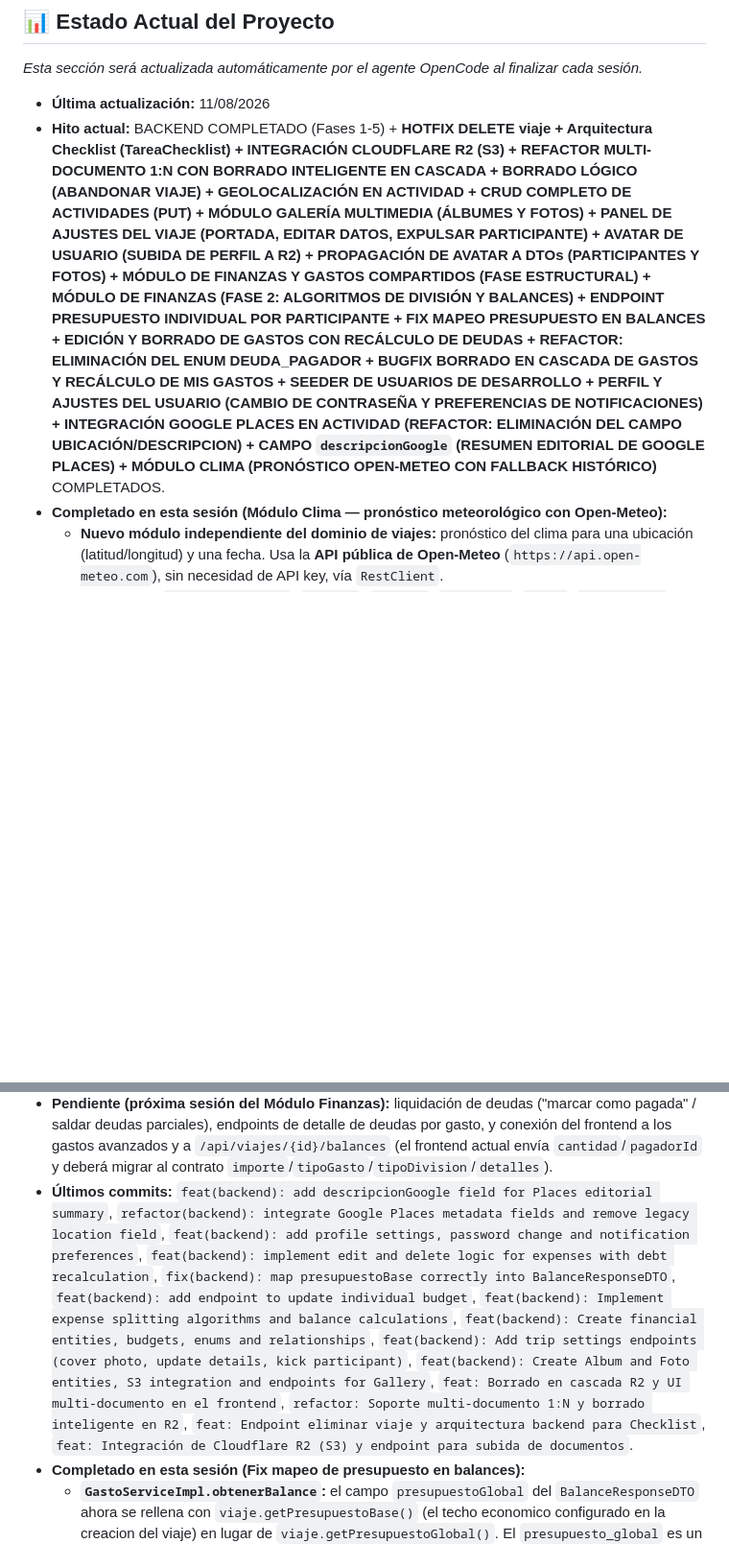
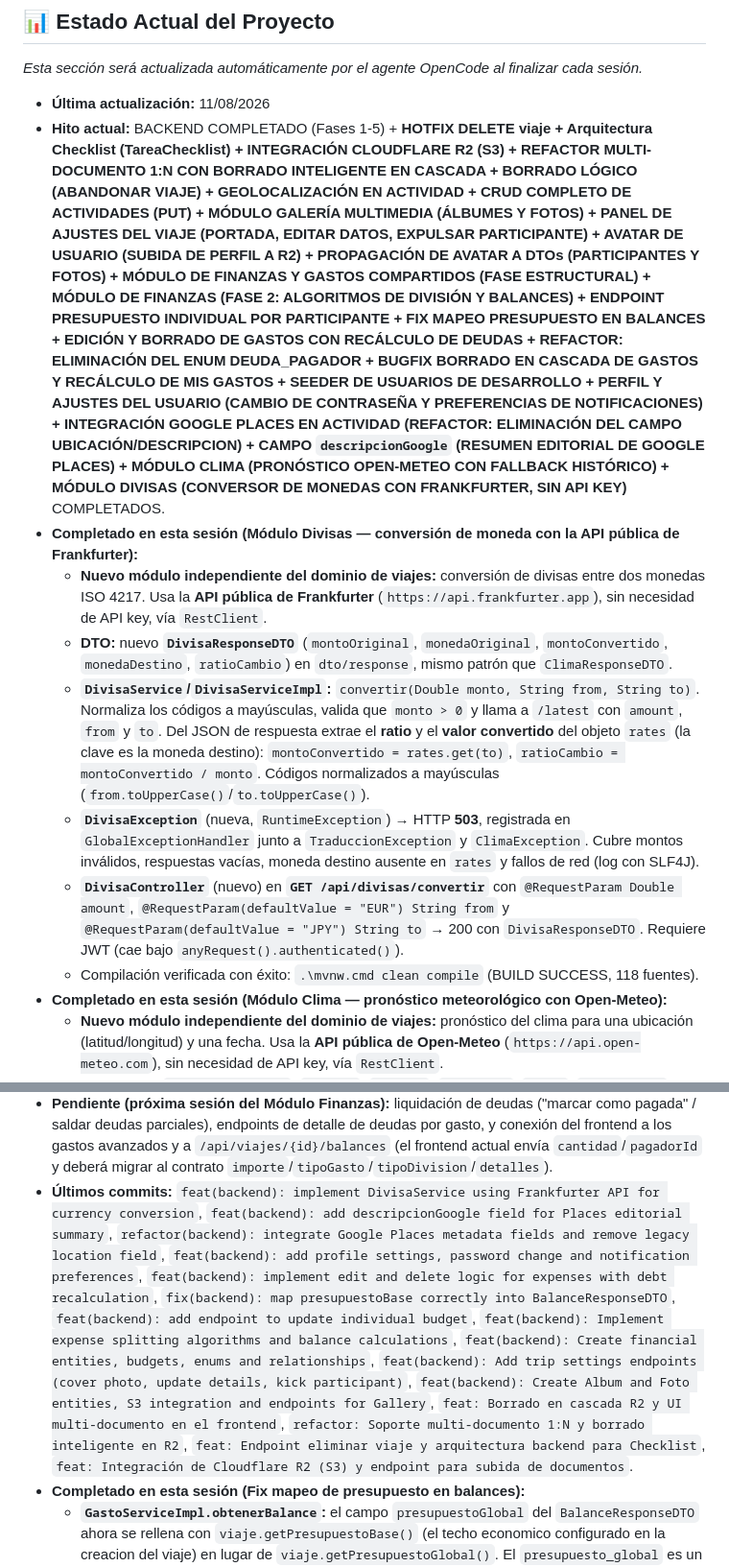
Before and after one commit to JMCode91/viajes-app, a Markdown page: backend/AGENTS.md, 2 parts joined by grey strips. Shown at 96% size. Drawn GitHub-style; blank space fills up the shorter version.

Commit message:
docs(backend): update AGENTS.md with Divisa module session

```diff
--- a/backend/AGENTS.md
+++ b/backend/AGENTS.md
@@ -46,7 +46,14 @@ Desarrollo de una aplicación web de gestión integral de viajes enfocada estric
 *Esta sección será actualizada automáticamente por el agente OpenCode al finalizar cada sesión.*
 
 - **Última actualización:** 11/08/2026
-- **Hito actual:** BACKEND COMPLETADO (Fases 1-5) + **HOTFIX DELETE viaje + Arquitectura Checklist (TareaChecklist) + INTEGRACIÓN CLOUDFLARE R2 (S3) + REFACTOR MULTI-DOCUMENTO 1:N CON BORRADO INTELIGENTE EN CASCADA + BORRADO LÓGICO (ABANDONAR VIAJE) + GEOLOCALIZACIÓN EN ACTIVIDAD + CRUD COMPLETO DE ACTIVIDADES (PUT) + MÓDULO GALERÍA MULTIMEDIA (ÁLBUMES Y FOTOS) + PANEL DE AJUSTES DEL VIAJE (PORTADA, EDITAR DATOS, EXPULSAR PARTICIPANTE) + AVATAR DE USUARIO (SUBIDA DE PERFIL A R2) + PROPAGACIÓN DE AVATAR A DTOs (PARTICIPANTES Y FOTOS) + MÓDULO DE FINANZAS Y GASTOS COMPARTIDOS (FASE ESTRUCTURAL) + MÓDULO DE FINANZAS (FASE 2: ALGORITMOS DE DIVISIÓN Y BALANCES) + ENDPOINT PRESUPUESTO INDIVIDUAL POR PARTICIPANTE + FIX MAPEO PRESUPUESTO EN BALANCES + EDICIÓN Y BORRADO DE GASTOS CON RECÁLCULO DE DEUDAS + REFACTOR: ELIMINACIÓN DEL ENUM DEUDA_PAGADOR + BUGFIX BORRADO EN CASCADA DE GASTOS Y RECÁLCULO DE MIS GASTOS + SEEDER DE USUARIOS DE DESARROLLO + PERFIL Y AJUSTES DEL USUARIO (CAMBIO DE CONTRASEÑA Y PREFERENCIAS DE NOTIFICACIONES) + INTEGRACIÓN GOOGLE PLACES EN ACTIVIDAD (REFACTOR: ELIMINACIÓN DEL CAMPO UBICACIÓN/DESCRIPCION) + CAMPO `descripcionGoogle` (RESUMEN EDITORIAL DE GOOGLE PLACES) + MÓDULO CLIMA (PRONÓSTICO OPEN-METEO CON FALLBACK HISTÓRICO)** COMPLETADOS.
+- **Hito actual:** BACKEND COMPLETADO (Fases 1-5) + **HOTFIX DELETE viaje + Arquitectura Checklist (TareaChecklist) + INTEGRACIÓN CLOUDFLARE R2 (S3) + REFACTOR MULTI-DOCUMENTO 1:N CON BORRADO INTELIGENTE EN CASCADA + BORRADO LÓGICO (ABANDONAR VIAJE) + GEOLOCALIZACIÓN EN ACTIVIDAD + CRUD COMPLETO DE ACTIVIDADES (PUT) + MÓDULO GALERÍA MULTIMEDIA (ÁLBUMES Y FOTOS) + PANEL DE AJUSTES DEL VIAJE (PORTADA, EDITAR DATOS, EXPULSAR PARTICIPANTE) + AVATAR DE USUARIO (SUBIDA DE PERFIL A R2) + PROPAGACIÓN DE AVATAR A DTOs (PARTICIPANTES Y FOTOS) + MÓDULO DE FINANZAS Y GASTOS COMPARTIDOS (FASE ESTRUCTURAL) + MÓDULO DE FINANZAS (FASE 2: ALGORITMOS DE DIVISIÓN Y BALANCES) + ENDPOINT PRESUPUESTO INDIVIDUAL POR PARTICIPANTE + FIX MAPEO PRESUPUESTO EN BALANCES + EDICIÓN Y BORRADO DE GASTOS CON RECÁLCULO DE DEUDAS + REFACTOR: ELIMINACIÓN DEL ENUM DEUDA_PAGADOR + BUGFIX BORRADO EN CASCADA DE GASTOS Y RECÁLCULO DE MIS GASTOS + SEEDER DE USUARIOS DE DESARROLLO + PERFIL Y AJUSTES DEL USUARIO (CAMBIO DE CONTRASEÑA Y PREFERENCIAS DE NOTIFICACIONES) + INTEGRACIÓN GOOGLE PLACES EN ACTIVIDAD (REFACTOR: ELIMINACIÓN DEL CAMPO UBICACIÓN/DESCRIPCION) + CAMPO `descripcionGoogle` (RESUMEN EDITORIAL DE GOOGLE PLACES) + MÓDULO CLIMA (PRONÓSTICO OPEN-METEO CON FALLBACK HISTÓRICO) + MÓDULO DIVISAS (CONVERSOR DE MONEDAS CON FRANKFURTER, SIN API KEY)** COMPLETADOS.
+- **Completado en esta sesión (Módulo Divisas — conversión de moneda con la API pública de Frankfurter):**
+  - **Nuevo módulo independiente del dominio de viajes:** conversión de divisas entre dos monedas ISO 4217. Usa la **API pública de Frankfurter** (`https://api.frankfurter.app`), sin necesidad de API key, vía `RestClient`.
+  - **DTO:** nuevo **`DivisaResponseDTO`** (`montoOriginal`, `monedaOriginal`, `montoConvertido`, `monedaDestino`, `ratioCambio`) en `dto/response`, mismo patrón que `ClimaResponseDTO`.
+  - **`DivisaService`/`DivisaServiceImpl`:** `convertir(Double monto, String from, String to)`. Normaliza los códigos a mayúsculas, valida que `monto > 0` y llama a `/latest` con `amount`, `from` y `to`. Del JSON de respuesta extrae el **ratio** y el **valor convertido** del objeto `rates` (la clave es la moneda destino): `montoConvertido = rates.get(to)`, `ratioCambio = montoConvertido / monto`. Códigos normalizados a mayúsculas (`from.toUpperCase()`/`to.toUpperCase()`).
+  - **`DivisaException`** (nueva, `RuntimeException`) → HTTP **503**, registrada en `GlobalExceptionHandler` junto a `TraduccionException` y `ClimaException`. Cubre montos inválidos, respuestas vacías, moneda destino ausente en `rates` y fallos de red (log con SLF4J).
+  - **`DivisaController`** (nuevo) en **`GET /api/divisas/convertir`** con `@RequestParam Double amount`, `@RequestParam(defaultValue = "EUR") String from` y `@RequestParam(defaultValue = "JPY") String to` → 200 con `DivisaResponseDTO`. Requiere JWT (cae bajo `anyRequest().authenticated()`).
+  - Compilación verificada con éxito: `.\mvnw.cmd clean compile` (BUILD SUCCESS, 118 fuentes).
 - **Completado en esta sesión (Módulo Clima — pronóstico meteorológico con Open-Meteo):**
   - **Nuevo módulo independiente del dominio de viajes:** pronóstico del clima para una ubicación (latitud/longitud) y una fecha. Usa la **API pública de Open-Meteo** (`https://api.open-meteo.com`), sin necesidad de API key, vía `RestClient`.
   - **DTO:** nuevo **`ClimaResponseDTO`** (`tempMax`, `tempMin`, `condicion`, `icono`, `esHistorico`) en el nuevo paquete `dto/response`.
@@ -98,7 +105,7 @@ Desarrollo de una aplicación web de gestión integral de viajes enfocada estric
     - d) Si es COMPARTIDO, re-ejecuta `generarDeudas` (switch PARTES_IGUALES, PORCENTAJE, DEUDA_TERCERO) generando las nuevas `DeudaGasto`. La REGLA DE ORO se mantiene: el pagador nunca genera una deuda hacia sí mismo. Si es PERSONAL se fuerza `tipoDivision=null` y no se generan deudas.
   - Compilación verificada con éxito: `./mvnw.cmd clean compile` (BUILD SUCCESS).
 - **Pendiente (próxima sesión del Módulo Finanzas):** liquidación de deudas ("marcar como pagada" / saldar deudas parciales), endpoints de detalle de deudas por gasto, y conexión del frontend a los gastos avanzados y a `/api/viajes/{id}/balances` (el frontend actual envía `cantidad`/`pagadorId` y deberá migrar al contrato `importe`/`tipoGasto`/`tipoDivision`/`detalles`).
-- **Últimos commits:** `feat(backend): add descripcionGoogle field for Places editorial summary`, `refactor(backend): integrate Google Places metadata fields and remove legacy location field`, `feat(backend): add profile settings, password change and notification preferences`, `feat(backend): implement edit and delete logic for expenses with debt recalculation`, `fix(backend): map presupuestoBase correctly into BalanceResponseDTO`, `feat(backend): add endpoint to update individual budget`, `feat(backend): Implement expense splitting algorithms and balance calculations`, `feat(backend): Create financial entities, budgets, enums and relationships`, `feat(backend): Add trip settings endpoints (cover photo, update details, kick participant)`, `feat(backend): Create Album and Foto entities, S3 integration and endpoints for Gallery`, `feat: Borrado en cascada R2 y UI multi-documento en el frontend`, `refactor: Soporte multi-documento 1:N y borrado inteligente en R2`, `feat: Endpoint eliminar viaje y arquitectura backend para Checklist`, `feat: Integración de Cloudflare R2 (S3) y endpoint para subida de documentos`.
+- **Últimos commits:** `feat(backend): implement DivisaService using Frankfurter API for currency conversion`, `feat(backend): add descripcionGoogle field for Places editorial summary`, `refactor(backend): integrate Google Places metadata fields and remove legacy location field`, `feat(backend): add profile settings, password change and notification preferences`, `feat(backend): implement edit and delete logic for expenses with debt recalculation`, `fix(backend): map presupuestoBase correctly into BalanceResponseDTO`, `feat(backend): add endpoint to update individual budget`, `feat(backend): Implement expense splitting algorithms and balance calculations`, `feat(backend): Create financial entities, budgets, enums and relationships`, `feat(backend): Add trip settings endpoints (cover photo, update details, kick participant)`, `feat(backend): Create Album and Foto entities, S3 integration and endpoints for Gallery`, `feat: Borrado en cascada R2 y UI multi-documento en el frontend`, `refactor: Soporte multi-documento 1:N y borrado inteligente en R2`, `feat: Endpoint eliminar viaje y arquitectura backend para Checklist`, `feat: Integración de Cloudflare R2 (S3) y endpoint para subida de documentos`.
 - **Completado en esta sesión (Fix mapeo de presupuesto en balances):**
   - **`GastoServiceImpl.obtenerBalance`:** el campo `presupuestoGlobal` del `BalanceResponseDTO` ahora se rellena con `viaje.getPresupuestoBase()` (el techo economico configurado en la creacion del viaje) en lugar de `viaje.getPresupuestoGlobal()`. El `presupuesto_global` es un campo nuevo con default 0.0 que aún no se sincroniza desde el frontend; el presupuesto real del grupo es el histórico `presupuesto_base`.
   - Compilación verificada con éxito: `./mvnw.cmd clean compile` (BUILD SUCCESS).
```
Also changed, not shown: other parts of backend/AGENTS.md (+1 -0 lines).
